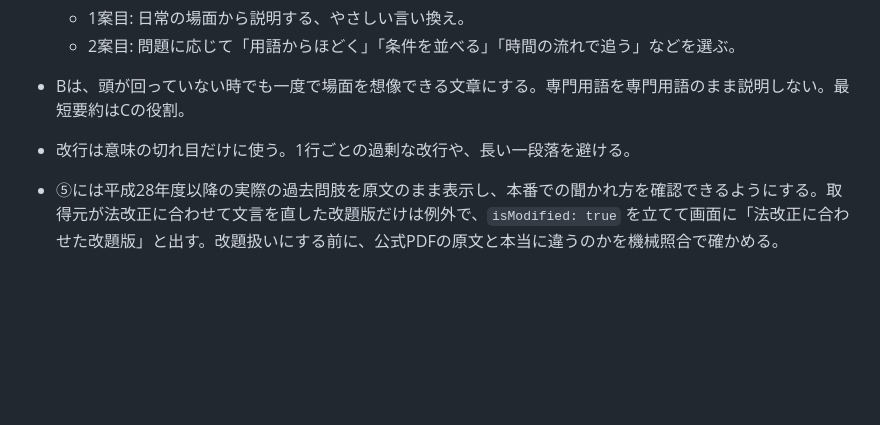
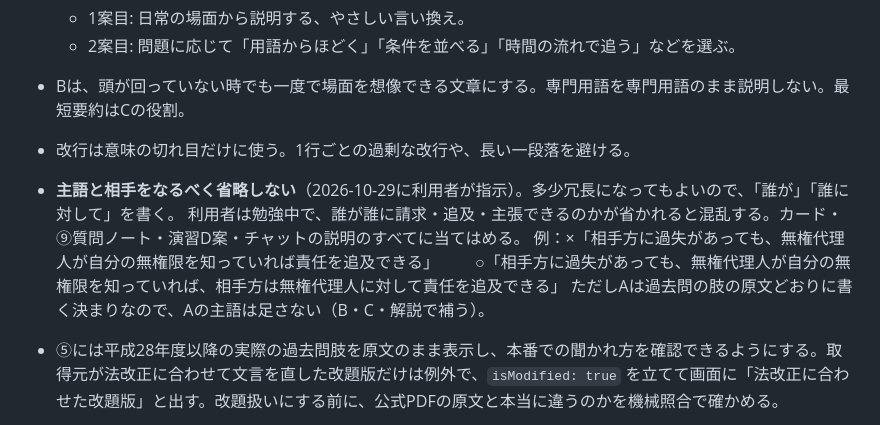
Before and after one commit to yamashita-yukihito/gyousei-lab, a Markdown page: AGENTS.md, the part around the change. Rendered like a GitHub page; blank space fills up the shorter version.

Commit message:
文章では主語と相手をなるべく省略しない、とAGENTS.mdに書く
Co-Authored-By: Claude Opus 5.5 <noreply@anthropic.com>
Claude-Session: https://claude.ai/code/session_01AWpTnbx6MCtvUhT97S69tX

```diff
--- a/AGENTS.md
+++ b/AGENTS.md
@@ -102,6 +102,11 @@
   - 2案目: 問題に応じて「用語からほどく」「条件を並べる」「時間の流れで追う」などを選ぶ。
 - Bは、頭が回っていない時でも一度で場面を想像できる文章にする。専門用語を専門用語のまま説明しない。最短要約はCの役割。
 - 改行は意味の切れ目だけに使う。1行ごとの過剰な改行や、長い一段落を避ける。
+- **主語と相手をなるべく省略しない**（2026-10-29に利用者が指示）。多少冗長になってもよいので、「誰が」「誰に対して」を書く。
+  利用者は勉強中で、誰が誰に請求・追及・主張できるのかが省かれると混乱する。カード・⑨質問ノート・演習D案・チャットの説明のすべてに当てはめる。
+  例：×「相手方に過失があっても、無権代理人が自分の無権限を知っていれば責任を追及できる」
+  　　○「相手方に過失があっても、無権代理人が自分の無権限を知っていれば、相手方は無権代理人に対して責任を追及できる」
+  ただしAは過去問の肢の原文どおりに書く決まりなので、Aの主語は足さない（B・C・解説で補う）。
 - ⑤には平成28年度以降の実際の過去問肢を原文のまま表示し、本番での聞かれ方を確認できるようにする。取得元が法改正に合わせて文言を直した改題版だけは例外で、`isModified: true` を立てて画面に「法改正に合わせた改題版」と出す。改題扱いにする前に、公式PDFの原文と本当に違うのかを機械照合で確かめる。
 - ⑥「似た制度・他分野との違い」は、本当に混同しやすい比較があるカードだけに付ける。データがなければ見出しごと表示しない。
 - ⑦「法律ごとの結論くらべ」（`comparisonTable`）は、同じ場面で結論が分かれる論点だけに付ける。行政手続法・行政不服審査法・行政事件訴訟法の三法比較に加え、民法と商法、民法と国家賠償法のように**科目をまたぐ比較**にも使う。2〜4行で、`memoryCue` には並びだけでなく**なぜそう分かれるのか**を書く。⑦の本文には装飾記法を使わない。データがなければ見出しごと表示しない。同じ表を複数のカードへ重複して置かない。
```
